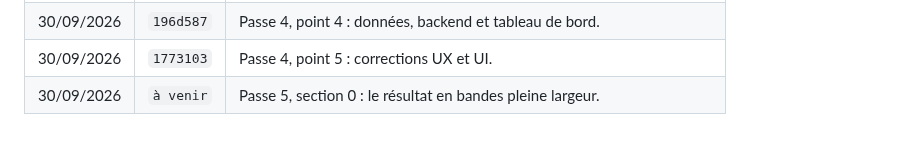
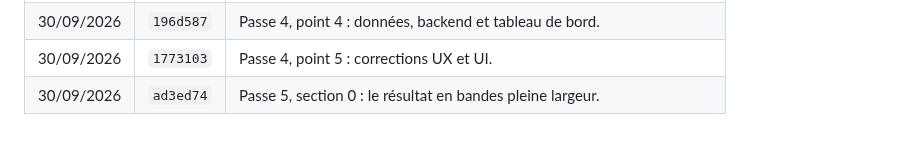
Before and after one commit to arnaudprz/etat-des-lieux, a Markdown page: README.md, the part around the change. Drawn GitHub-style.

Commit message:
Journal : numéro du commit de la section 0
Co-Authored-By: Claude Opus 5 (1M context) <noreply@anthropic.com>

```diff
--- a/README.md
+++ b/README.md
@@ -130,4 +130,4 @@ chacune, et régénère `docs/assets/js/illustrations.js`.
 | 30/09/2026 | `848b764` | Passe 4, points 1 à 3 : chaque réponse réservée ouvre sa relance. |
 | 30/09/2026 | `196d587` | Passe 4, point 4 : données, backend et tableau de bord. |
 | 30/09/2026 | `1773103` | Passe 4, point 5 : corrections UX et UI. |
-| 30/09/2026 | `à venir` | Passe 5, section 0 : le résultat en bandes pleine largeur. |
+| 30/09/2026 | `ad3ed74` | Passe 5, section 0 : le résultat en bandes pleine largeur. |
```
